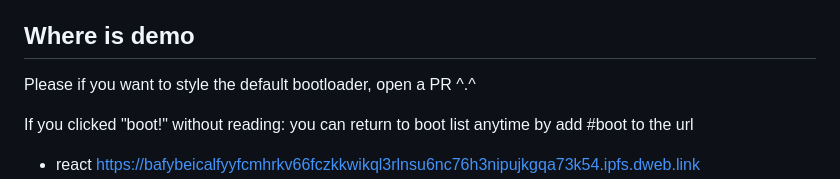
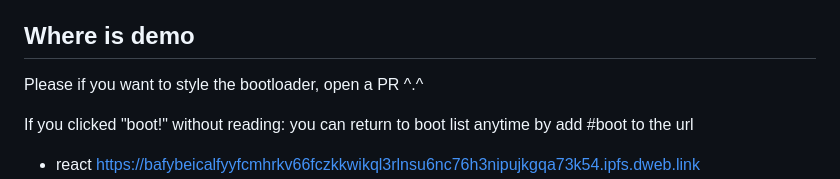
Before and after one commit to rhodey/IPFS-boot, a Markdown page: README.md, the part around the change. GitHub-like rendering.

```diff
--- a/README.md
+++ b/README.md
@@ -56,7 +56,7 @@ sha256sum dist/nitro_wasm.wasm
 [Velo.xyz](https://velo.xyz) and [nijynot](https://github.com/nijynot) my coworker are due thanks for some AWS Nitro contributions
 
 ## Where is demo
-Please if you want to style the default bootloader, open a PR ^.^
+Please if you want to style the bootloader, open a PR ^.^
 
 If you clicked "boot!" without reading: you can return to boot list anytime by add #boot to the url
 
```
